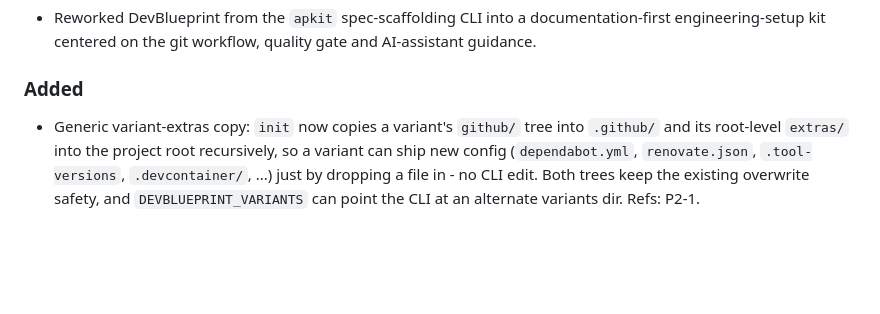
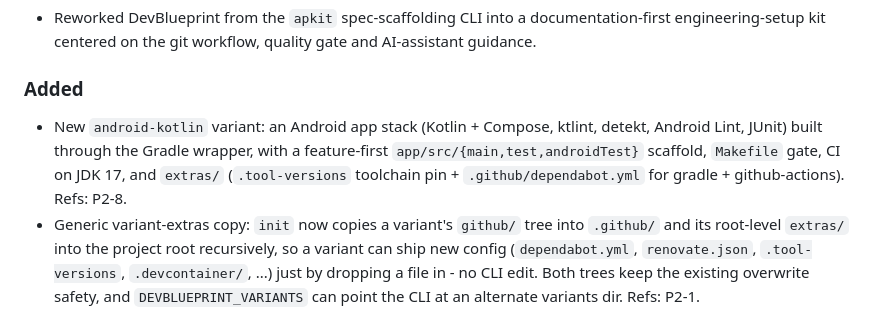
Before and after one commit to spockey4711/DevBlueprint, a Markdown page: CHANGELOG.md, the part around the change. Drawn GitHub-style; blank space fills up the shorter version.

Commit message:
docs: note android-kotlin variant in changelog and backlog
Refs: P2-8

```diff
--- a/CHANGELOG.md
+++ b/CHANGELOG.md
@@ -12,6 +12,10 @@ All notable changes are documented here, following
 
 ### Added
 
+- New `android-kotlin` variant: an Android app stack (Kotlin + Compose, ktlint, detekt, Android
+  Lint, JUnit) built through the Gradle wrapper, with a feature-first `app/src/{main,test,androidTest}`
+  scaffold, `Makefile` gate, CI on JDK 17, and `extras/` (`.tool-versions` toolchain pin +
+  `.github/dependabot.yml` for gradle + github-actions). Refs: P2-8.
 - Generic variant-extras copy: `init` now copies a variant's `github/` tree into `.github/` and
   its root-level `extras/` into the project root recursively, so a variant can ship new config
   (`dependabot.yml`, `renovate.json`, `.tool-versions`, `.devcontainer/`, ...) just by dropping a
```
Also changed, not shown: docs/project/backlog.md (+1 -1 lines).
